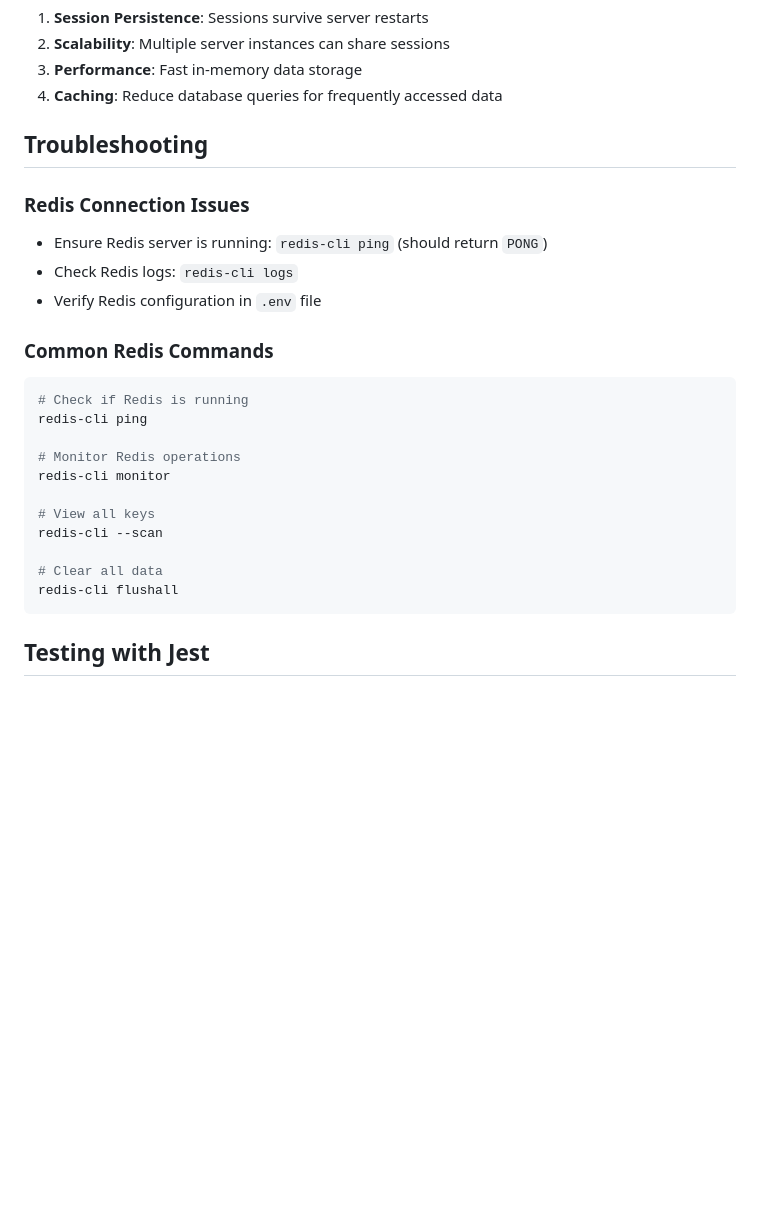
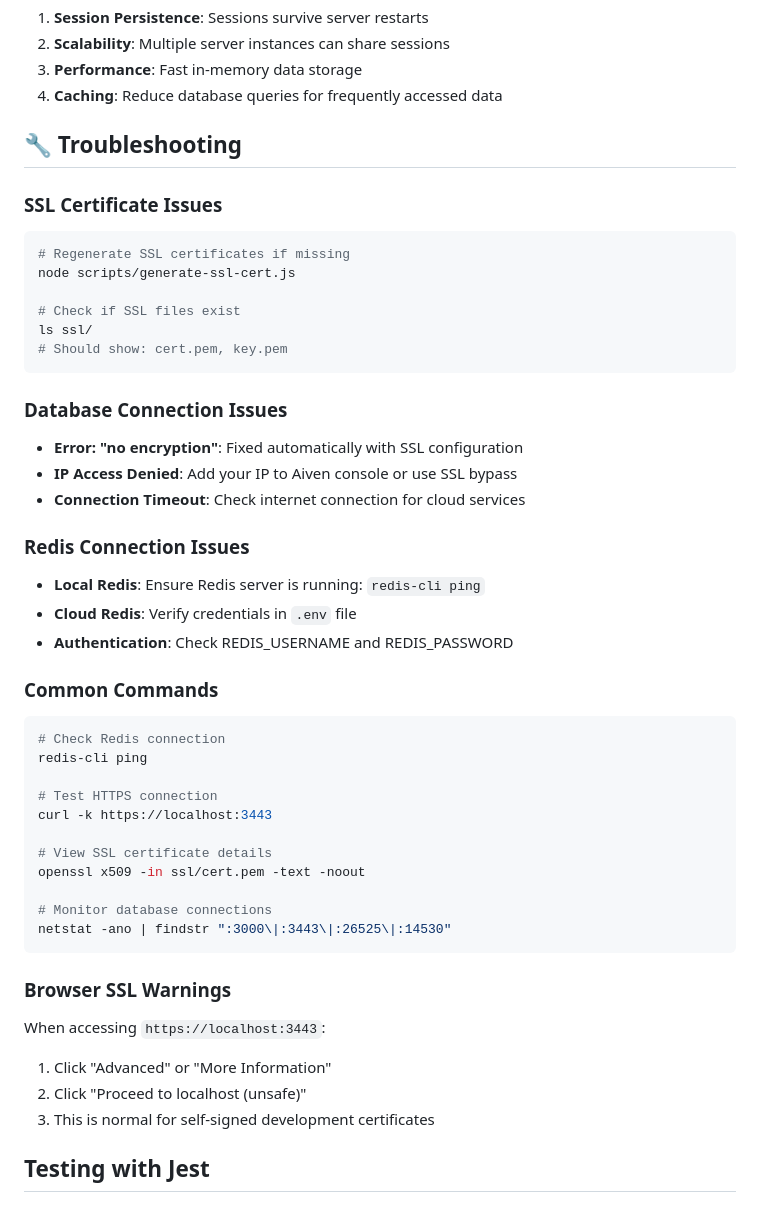
Before and after one commit to Akshit462005/localBuy, a Markdown page: README.md, the part around the change printed below. Drawn GitHub-style; blank space fills up the shorter version.

````diff
--- a/README.md
+++ b/README.md
@@ -136,27 +194,48 @@ await redisCache.del('user:123');
 3. **Performance**: Fast in-memory data storage
 4. **Caching**: Reduce database queries for frequently accessed data
 
-## Troubleshooting
+## 🔧 Troubleshooting
+
+### SSL Certificate Issues
+```bash
+# Regenerate SSL certificates if missing
+node scripts/generate-ssl-cert.js
+
+# Check if SSL files exist
+ls ssl/
+# Should show: cert.pem, key.pem
+```
+
+### Database Connection Issues
+- **Error: "no encryption"**: Fixed automatically with SSL configuration
+- **IP Access Denied**: Add your IP to Aiven console or use SSL bypass
+- **Connection Timeout**: Check internet connection for cloud services
 
 ### Redis Connection Issues
-- Ensure Redis server is running: `redis-cli ping` (should return `PONG`)
-- Check Redis logs: `redis-cli logs`
-- Verify Redis configuration in `.env` file
+- **Local Redis**: Ensure Redis server is running: `redis-cli ping`
+- **Cloud Redis**: Verify credentials in `.env` file
+- **Authentication**: Check REDIS_USERNAME and REDIS_PASSWORD
 
-### Common Redis Commands
+### Common Commands
 ```bash
-# Check if Redis is running
+# Check Redis connection
 redis-cli ping
 
-# Monitor Redis operations
-redis-cli monitor
+# Test HTTPS connection
+curl -k https://localhost:3443
 
-# View all keys
-redis-cli --scan
+# View SSL certificate details
+openssl x509 -in ssl/cert.pem -text -noout
 
-# Clear all data
-redis-cli flushall
+# Monitor database connections
+netstat -ano | findstr ":3000\|:3443\|:26525\|:14530"
 ```
+
+### Browser SSL Warnings
+When accessing `https://localhost:3443`:
+1. Click "Advanced" or "More Information"
+2. Click "Proceed to localhost (unsafe)"
+3. This is normal for self-signed development certificates
 
 ## Testing with Jest
 
````
Also changed, not shown: other parts of README.md (+158 -51 lines).
